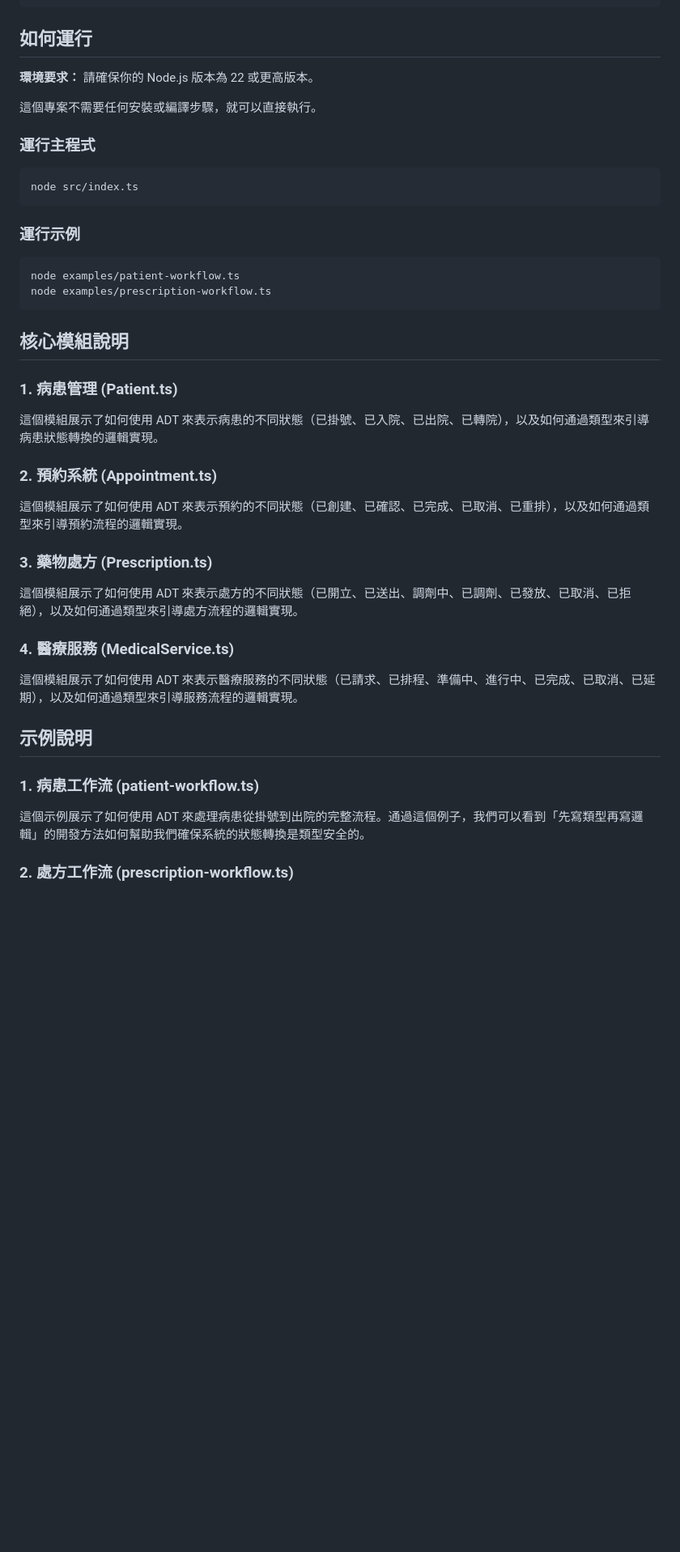
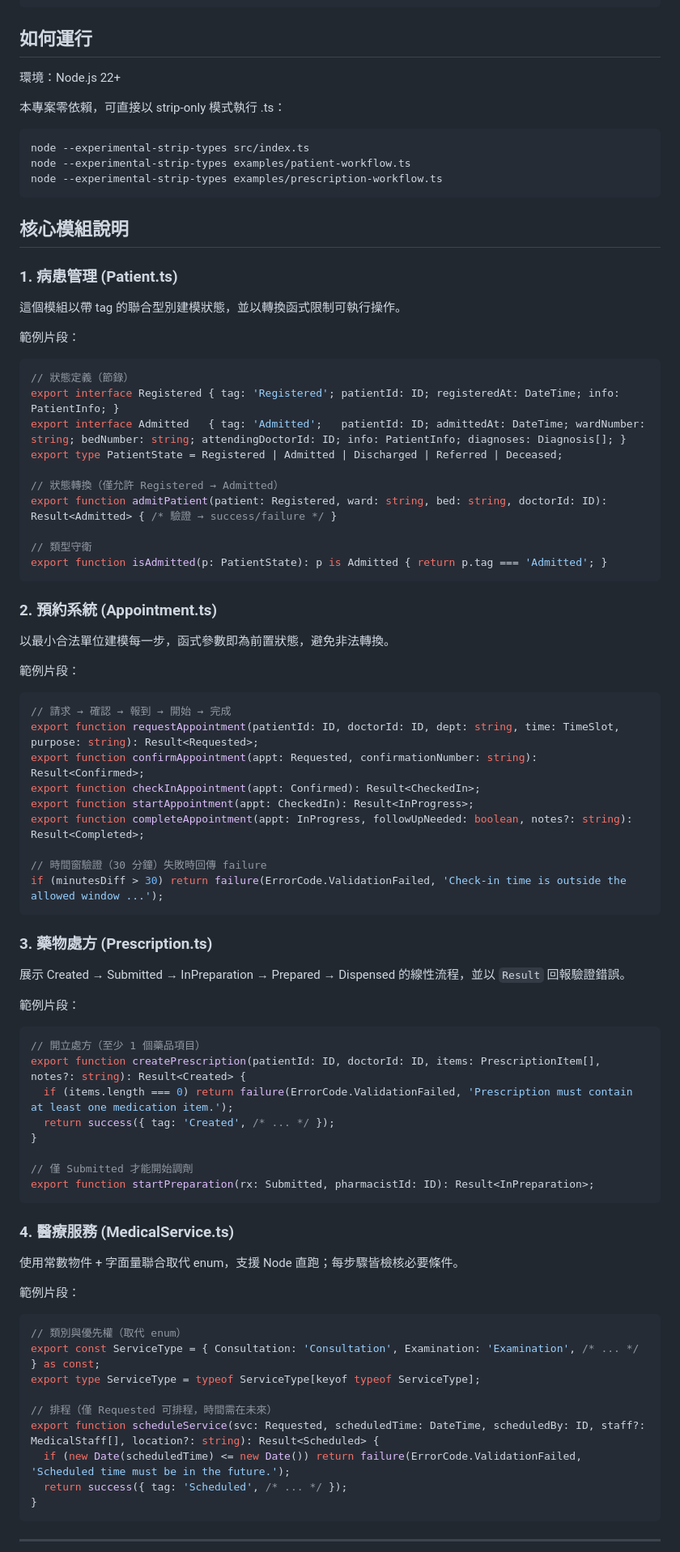
Before and after one commit to JohnKeng/mini-HIS-UI, a Markdown page: README.md, the part around one of its changes. Shown at 81% size. Drawn GitHub-style; blank space fills up the shorter version.

Commit message:
docs: 更新 README 以反映最新執行方式和模組說明
- 簡化環境要求描述並更新執行指令
- 重寫核心模組說明，增加程式碼片段和設計重點
- 精簡示例說明，移除重複內容
- 補充 Result ADT 和設計重點章節

````diff
--- a/README.md
+++ b/README.md
@@ -63,46 +63,89 @@ mini-HIS/
 
 ## 如何運行
 
-**環境要求：** 請確保你的 Node.js 版本為 22 或更高版本。
+環境：Node.js 22+
 
-這個專案不需要任何安裝或編譯步驟，就可以直接執行。
-
-### 運行主程式
+本專案零依賴，可直接以 strip-only 模式執行 .ts：
 
 ```bash
-node src/index.ts
-```
-
-### 運行示例
-
-```bash
-node examples/patient-workflow.ts
-node examples/prescription-workflow.ts
+node --experimental-strip-types src/index.ts
+node --experimental-strip-types examples/patient-workflow.ts
+node --experimental-strip-types examples/prescription-workflow.ts
 ```
 
 ## 核心模組說明
 
 ### 1. 病患管理 (Patient.ts)
 
-這個模組展示了如何使用 ADT 來表示病患的不同狀態（已掛號、已入院、已出院、已轉院），以及如何通過類型來引導病患狀態轉換的邏輯實現。
+這個模組以帶 tag 的聯合型別建模狀態，並以轉換函式限制可執行操作。
+
+範例片段：
+
+```ts
+// 狀態定義（節錄）
+export interface Registered { tag: 'Registered'; patientId: ID; registeredAt: DateTime; info: PatientInfo; }
+export interface Admitted   { tag: 'Admitted';   patientId: ID; admittedAt: DateTime; wardNumber: string; bedNumber: string; attendingDoctorId: ID; info: PatientInfo; diagnoses: Diagnosis[]; }
+export type PatientState = Registered | Admitted | Discharged | Referred | Deceased;
+
+// 狀態轉換（僅允許 Registered → Admitted）
+export function admitPatient(patient: Registered, ward: string, bed: string, doctorId: ID): Result<Admitted> { /* 驗證 → success/failure */ }
+
+// 類型守衛
+export function isAdmitted(p: PatientState): p is Admitted { return p.tag === 'Admitted'; }
+```
 
 ### 2. 預約系統 (Appointment.ts)
 
-這個模組展示了如何使用 ADT 來表示預約的不同狀態（已創建、已確認、已完成、已取消、已重排），以及如何通過類型來引導預約流程的邏輯實現。
+以最小合法單位建模每一步，函式參數即為前置狀態，避免非法轉換。
+
+範例片段：
+
+```ts
+// 請求 → 確認 → 報到 → 開始 → 完成
+export function requestAppointment(patientId: ID, doctorId: ID, dept: string, time: TimeSlot, purpose: string): Result<Requested>;
+export function confirmAppointment(appt: Requested, confirmationNumber: string): Result<Confirmed>;
+export function checkInAppointment(appt: Confirmed): Result<CheckedIn>;
+export function startAppointment(appt: CheckedIn): Result<InProgress>;
+export function completeAppointment(appt: InProgress, followUpNeeded: boolean, notes?: string): Result<Completed>;
+
+// 時間窗驗證（30 分鐘）失敗時回傳 failure
+if (minutesDiff > 30) return failure(ErrorCode.ValidationFailed, 'Check-in time is outside the allowed window ...');
+```
 
 ### 3. 藥物處方 (Prescription.ts)
 
-這個模組展示了如何使用 ADT 來表示處方的不同狀態（已開立、已送出、調劑中、已調劑、已發放、已取消、已拒絕），以及如何通過類型來引導處方流程的邏輯實現。
+展示 Created → Submitted → InPreparation → Prepared → Dispensed 的線性流程，並以 `Result` 回報驗證錯誤。
+
+範例片段：
+
+```ts
+// 開立處方（至少 1 個藥品項目）
+export function createPrescription(patientId: ID, doctorId: ID, items: PrescriptionItem[], notes?: string): Result<Created> {
+  if (items.length === 0) return failure(ErrorCode.ValidationFailed, 'Prescription must contain at least one medication item.');
+  return success({ tag: 'Created', /* ... */ });
+}
+
+// 僅 Submitted 才能開始調劑
+export function startPreparation(rx: Submitted, pharmacistId: ID): Result<InPreparation>;
+```
 
 ### 4. 醫療服務 (MedicalService.ts)
 
-這個模組展示了如何使用 ADT 來表示醫療服務的不同狀態（已請求、已排程、準備中、進行中、已完成、已取消、已延期），以及如何通過類型來引導服務流程的邏輯實現。
+使用常數物件 + 字面量聯合取代 enum，支援 Node 直跑；每步驟皆檢核必要條件。
 
-## 示例說明
+範例片段：
 
-### 1. 病患工作流 (patient-workflow.ts)
+```ts
+// 類別與優先權（取代 enum）
+export const ServiceType = { Consultation: 'Consultation', Examination: 'Examination', /* ... */ } as const;
+export type ServiceType = typeof ServiceType[keyof typeof ServiceType];
 
-這個示例展示了如何使用 ADT 來處理病患從掛號到出院的完整流程。通過這個例子，我們可以看到「先寫類型再寫邏輯」的開發方法如何幫助我們確保系統的狀態轉換是類型安全的。
+// 排程（僅 Requested 可排程，時間需在未來）
+export function scheduleService(svc: Requested, scheduledTime: DateTime, scheduledBy: ID, staff?: MedicalStaff[], location?: string): Result<Scheduled> {
+  if (new Date(scheduledTime) <= new Date()) return failure(ErrorCode.ValidationFailed, 'Scheduled time must be in the future.');
+  return success({ tag: 'Scheduled', /* ... */ });
+}
+```
 
-### 2. 處方工作流 (prescription-workflow.ts)
+---
 
````
Also changed, not shown: other parts of README.md (+31 -4 lines).
